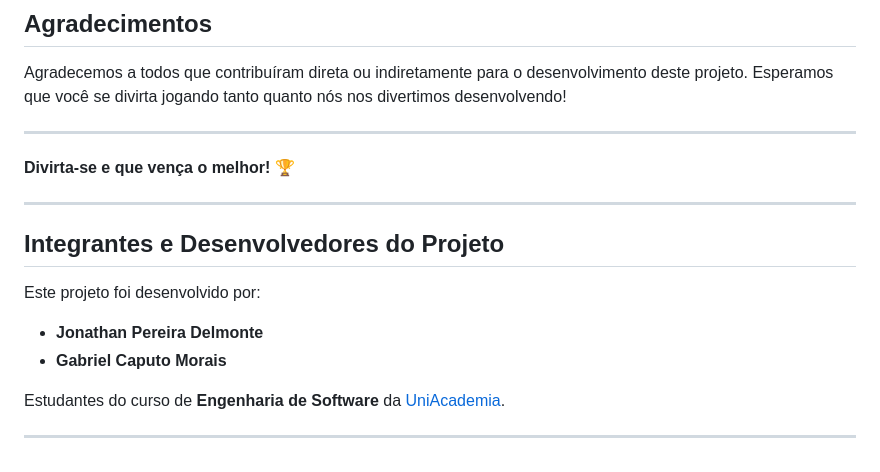
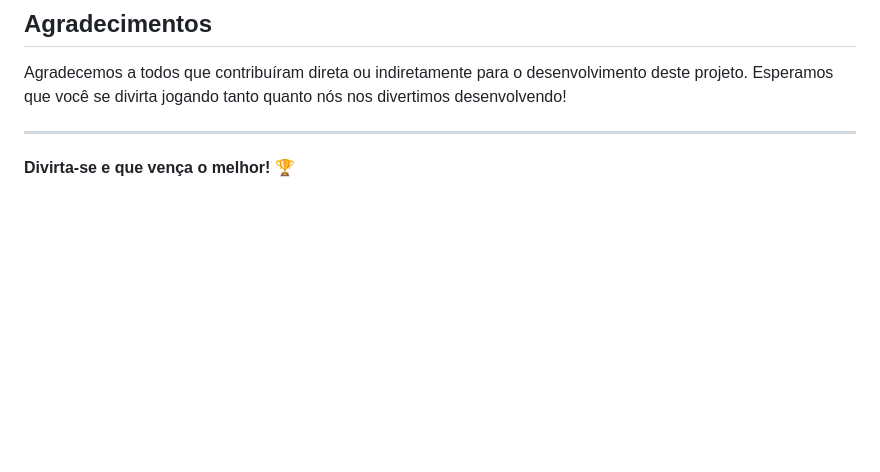
Before and after one commit to strikero-br/PONG-GAME-2.0, a Markdown page: README.md, the part around the change. Rendered like a GitHub page; blank space fills up the shorter version.

```diff
--- a/README.md
+++ b/README.md
@@ -197,19 +197,3 @@ Agradecemos a todos que contribuíram direta ou indiretamente para o desenvolvim
 ---
 
 **Divirta-se e que vença o melhor! 🏆**
-
-
-
-
----
-
-## **Integrantes e Desenvolvedores do Projeto**
-
-Este projeto foi desenvolvido por:
-
-- **Jonathan Pereira Delmonte**
-- **Gabriel Caputo Morais**
-
-Estudantes do curso de **Engenharia de Software** da [UniAcademia](https://www.uniacademia.edu.br).
-
----
```
